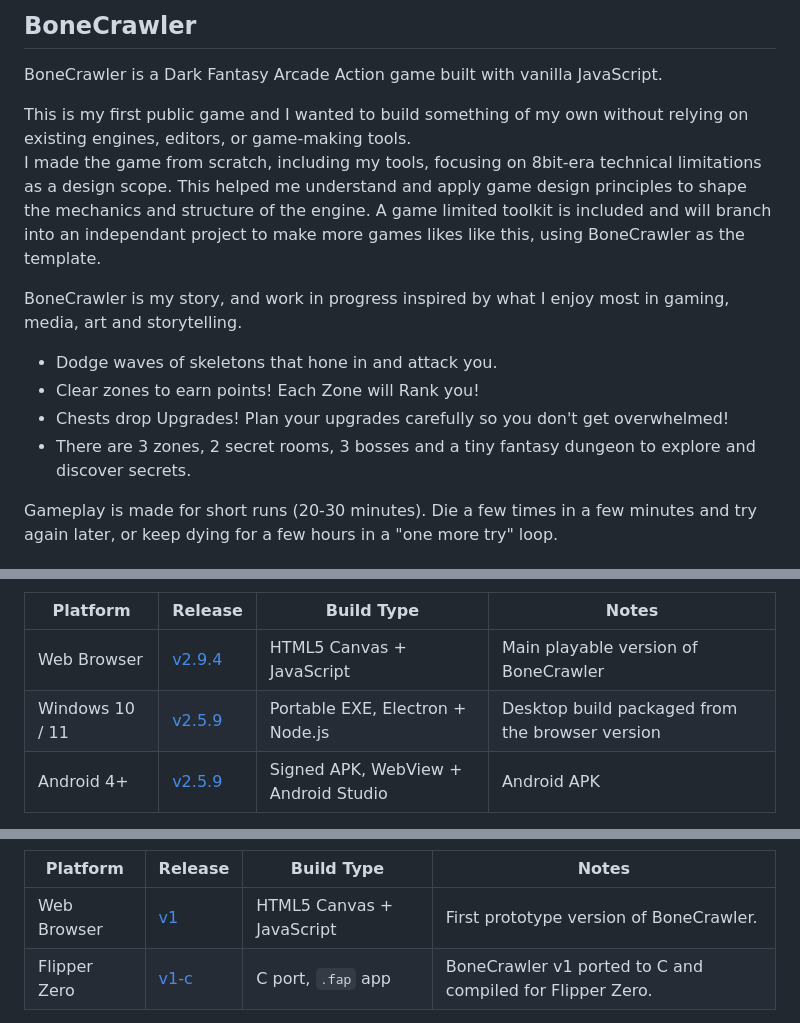
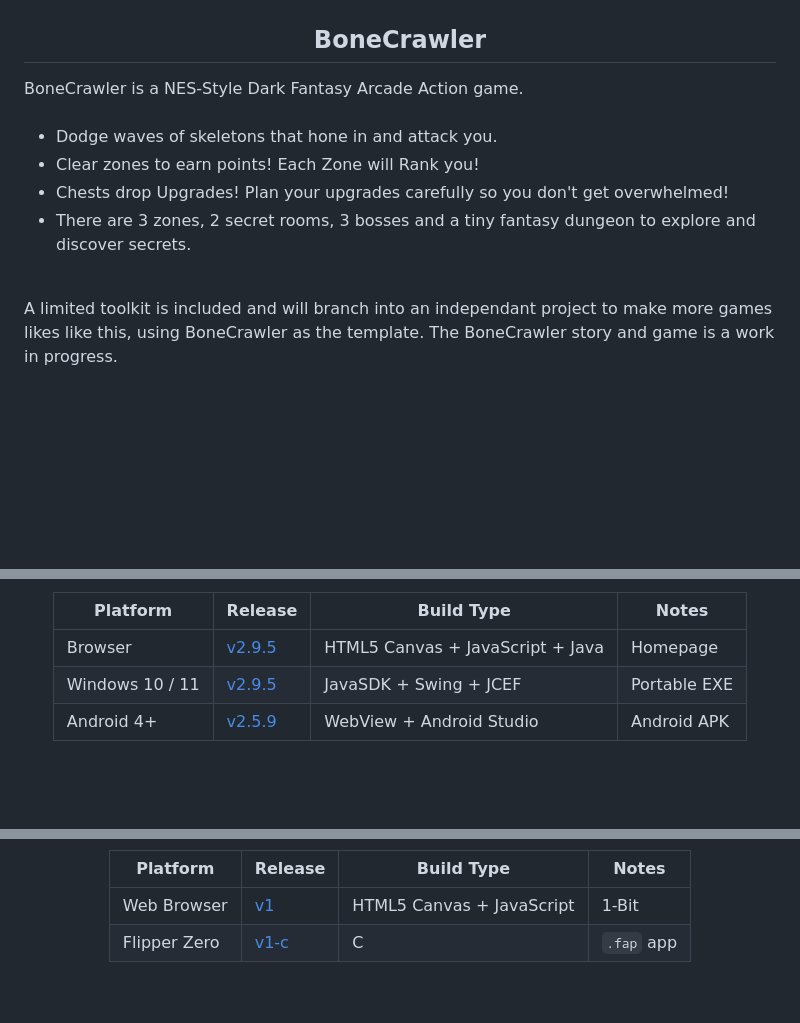
Before and after one commit to ImmaGundam/BoneCrawler, a Markdown page: README.md, 3 parts joined by grey strips. GitHub-like rendering; folded sections open; blank space fills up the shorter version.

Commit message:
Update README v2.5.9

```diff
--- a/README.md
+++ b/README.md
@@ -42,20 +45,18 @@ Born in a tomb.. This voice calls me a Bonecrawler. For now.. maybe I should lis
 
 </details>
 
-## BoneCrawler
-BoneCrawler is a Dark Fantasy Arcade Action game built with vanilla JavaScript.
+</div>
 
-This is my first public game and I wanted to build something of my own without relying on existing engines, editors, or game-making tools.<br>
-I made the game from scratch, including my tools, focusing on 8bit-era technical limitations as a design scope. This helped me understand and apply game
-design principles to shape the mechanics and structure of the engine.
-A game limited toolkit is included and will branch into an independant project to make more games likes like this, using BoneCrawler as the template.
-
-BoneCrawler is my story, and work in progress inspired by what I enjoy most in gaming, media, art and storytelling.
+<h2 align="center"> BoneCrawler </h2>
+BoneCrawler is a NES-Style Dark Fantasy Arcade Action game.
+<br><br>
 
 - Dodge waves of skeletons that hone in and attack you.
 - Clear zones to earn points! Each Zone will Rank you!
 - Chests drop Upgrades! Plan your upgrades carefully so you don't get overwhelmed!
 - There are 3 zones, 2 secret rooms, 3 bosses and a tiny fantasy dungeon to explore and discover secrets.
 
-Gameplay is made for short runs (20-30 minutes). Die a few times in a few minutes and try again later, or keep dying for a few hours in a "one more try" loop.<br>
+<br>
+A limited toolkit is included and will branch into an independant project to make more games likes like this, using BoneCrawler as the template.
+The BoneCrawler story and game is a work in progress.
 
@@ -64,7 +69,7 @@ Gameplay is made for short runs (20-30 minutes). Die a few times in a few minute
 
 | Platform | Release | Build Type | Notes |
 |---|---|---|---|
-| Web Browser | [v2.9.4](https://bonecrawler.com) | HTML5 Canvas + JavaScript | Main playable version of BoneCrawler |
-| Windows 10 / 11 | [v2.5.9](https://github.com/ImmaGundam/BoneCrawler/releases/tag/v2.5.9) | Portable EXE, Electron + Node.js | Desktop build packaged from the browser version |
-| Android 4+ | [v2.5.9](https://github.com/ImmaGundam/BoneCrawler/releases/tag/v2.5.9) | Signed APK, WebView + Android Studio | Android APK |
+| Browser | [v2.9.5](https://bonecrawler.com) | HTML5 Canvas + JavaScript + Java | Homepage |
+| Windows 10 / 11 | [v2.9.5](https://github.com/ImmaGundam/BoneCrawler/releases/tag/v2.9.5) |  JavaSDK + Swing + JCEF | Portable EXE |
+| Android 4+ | [v2.5.9](https://github.com/ImmaGundam/BoneCrawler/releases/tag/v2.5.9) | WebView + Android Studio | Android APK |
 
@@ -76,6 +86,6 @@ Gameplay is made for short runs (20-30 minutes). Die a few times in a few minute
 
 | Platform | Release | Build Type | Notes |
 |---|---|---|---|
-| Web Browser | [v1](https://github.com/ImmaGundam/BoneCrawler/releases/tag/v1) | HTML5 Canvas + JavaScript | First prototype version of BoneCrawler. |
-| Flipper Zero | [v1-c](https://github.com/ImmaGundam/BoneCrawler/releases/tag/v1-c) | C port, `.fap` app | BoneCrawler v1 ported to C and compiled for Flipper Zero. |
+| Web Browser | [v1](https://bonecrawler.com/game/docs/1bit.html) | HTML5 Canvas + JavaScript | 1-Bit |
+| Flipper Zero | [v1-c](https://github.com/ImmaGundam/BoneCrawler/releases/tag/v1-c) | C | `.fap` app |
 
```
Also changed, not shown: other parts of README.md (+22 -12 lines).
